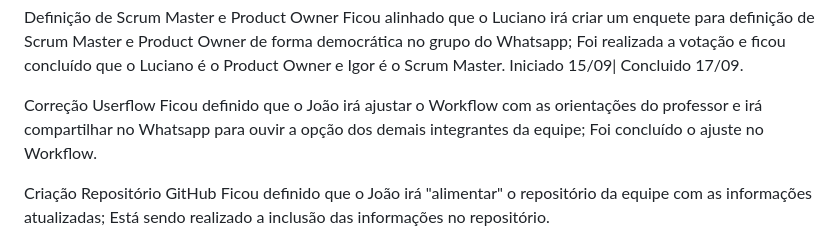
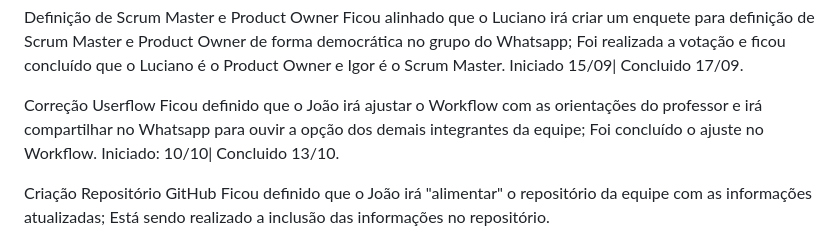
Before and after one commit to ICEI-PUC-Minas-PMV-ADS/pmv-ads-2023-2-e1-proj-web-t7-vivabh, a Markdown page: documentos/03-Metodologia.md, the part around the change. Rendered like a GitHub page.

```diff
--- a/documentos/03-Metodologia.md
+++ b/documentos/03-Metodologia.md
@@ -37,7 +37,7 @@ Definição de Scrum Master e Product Owner
 
 Correção Userflow
 	Ficou definido que o João irá ajustar o Workflow com as orientações do professor e irá compartilhar no Whatsapp para ouvir a opção dos demais integrantes da equipe;
-	Foi concluído o ajuste no Workflow.
+	Foi concluído o ajuste no Workflow. Iniciado: 10/10| Concluido 13/10.
 
 Criação Repositório GitHub
 	Ficou definido que o João irá "alimentar" o repositório da equipe com as informações atualizadas;
```
